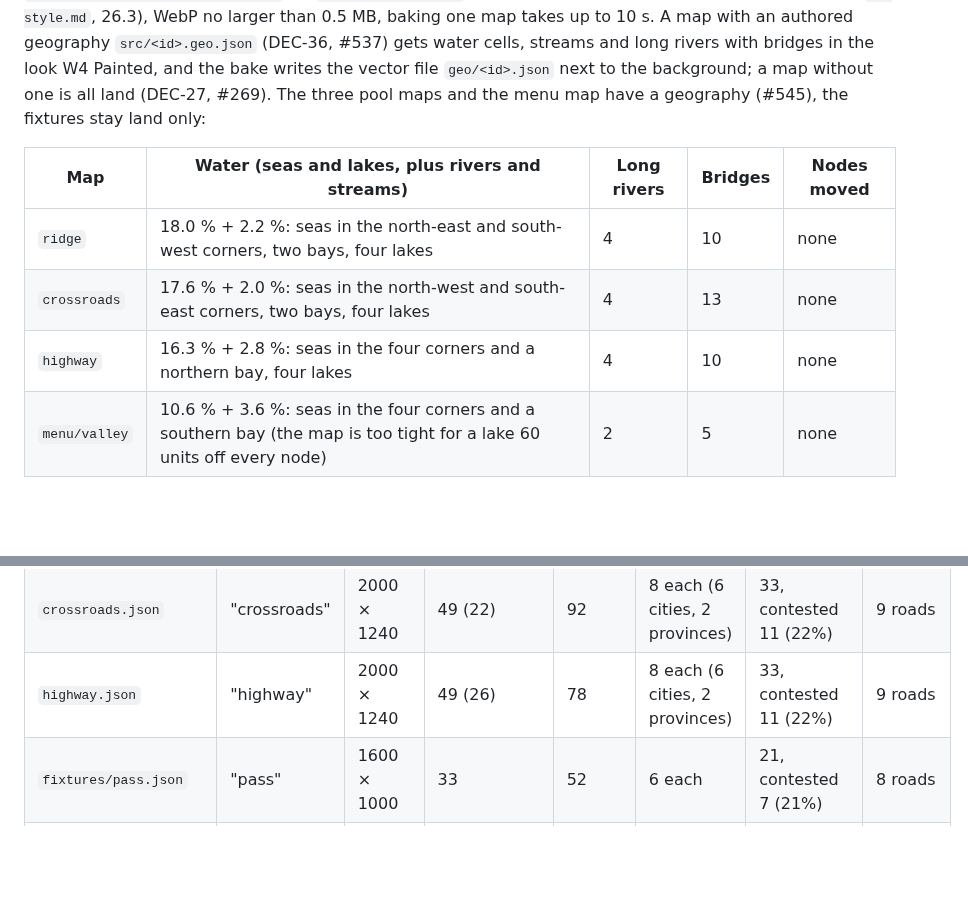
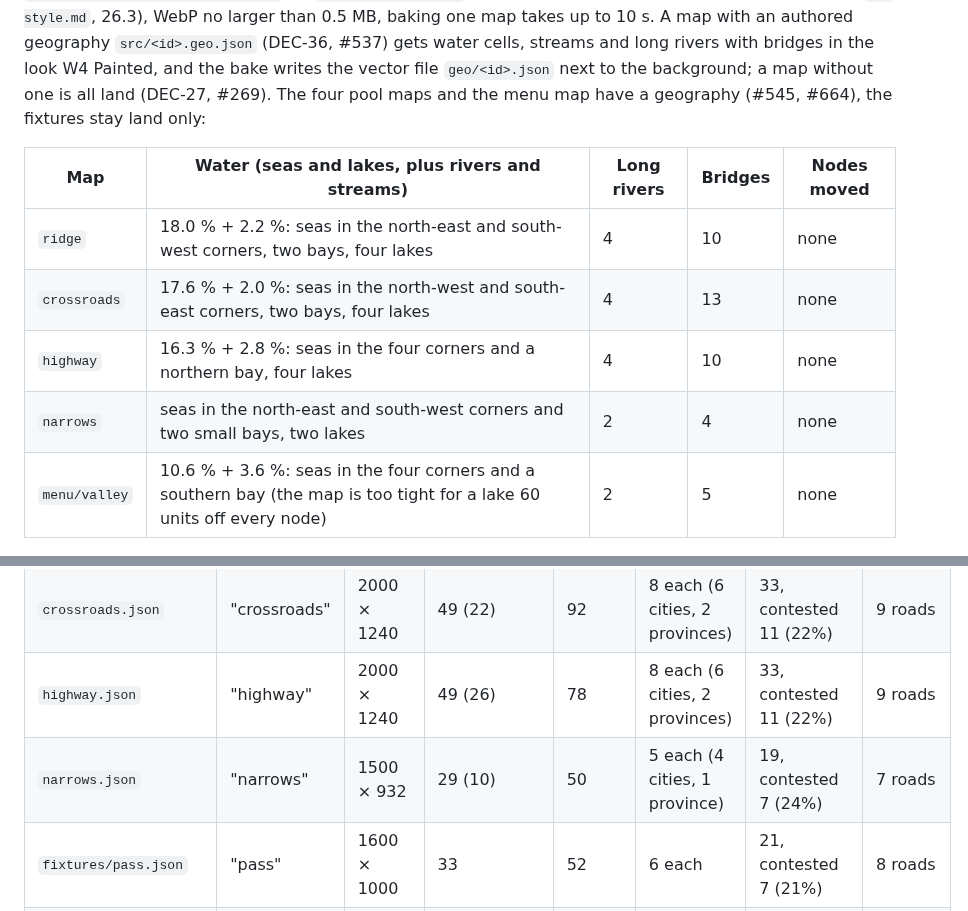
Before and after one commit to DastinovDS/Skill-Based-Front, a Markdown page: maps/README.md, 2 parts joined by grey strips. GitHub-like rendering; blank space fills up the shorter version.

```diff
--- a/maps/README.md
+++ b/maps/README.md
@@ -27,13 +28,14 @@ serves it, the client draws it). After any map edit: `uv run gow-maps preview ma
 (`ui-style.md`, 26.3), WebP no larger than 0.5 MB, baking one map takes up to 10 s. A map with an authored geography
 `src/<id>.geo.json` (DEC-36, #537) gets water cells, streams and long rivers with bridges in the look W4 Painted, and the
 bake writes the vector file `geo/<id>.json` next to the background; a map without one is all land (DEC-27, #269).
-The three pool maps and the menu map have a geography (#545), the fixtures stay land only:
+The four pool maps and the menu map have a geography (#545, #664), the fixtures stay land only:
 
 | Map | Water (seas and lakes, plus rivers and streams) | Long rivers | Bridges | Nodes moved |
 |---|---|---|---|---|
 | `ridge` | 18.0 % + 2.2 %: seas in the north-east and south-west corners, two bays, four lakes | 4 | 10 | none |
 | `crossroads` | 17.6 % + 2.0 %: seas in the north-west and south-east corners, two bays, four lakes | 4 | 13 | none |
 | `highway` | 16.3 % + 2.8 %: seas in the four corners and a northern bay, four lakes | 4 | 10 | none |
+| `narrows` | seas in the north-east and south-west corners and two small bays, two lakes | 2 | 4 | none |
 | `menu/valley` | 10.6 % + 3.6 %: seas in the four corners and a southern bay (the map is too tight for a lake 60 units off every node) | 2 | 5 | none |
 
 | File | Map id (`meta.name`) | World | Nodes (provinces) | Roads | Own at start | Neutral, of them contested | Path capital → capital |
@@ -41,6 +43,7 @@ The three pool maps and the menu map have a geography (#545), the fixtures stay
 | `ridge.json` | "ridge" | 2000 × 1240 | 51 (26) | 82 | 8 each (6 cities, 2 provinces) | 35, contested 11 (22%) | 8 roads |
 | `crossroads.json` | "crossroads" | 2000 × 1240 | 49 (22) | 92 | 8 each (6 cities, 2 provinces) | 33, contested 11 (22%) | 9 roads |
 | `highway.json` | "highway" | 2000 × 1240 | 49 (26) | 78 | 8 each (6 cities, 2 provinces) | 33, contested 11 (22%) | 9 roads |
+| `narrows.json` | "narrows" | 1500 × 932 | 29 (10) | 50 | 5 each (4 cities, 1 province) | 19, contested 7 (24%) | 7 roads |
 | `fixtures/pass.json` | "pass" | 1600 × 1000 | 33 | 52 | 6 each | 21, contested 7 (21%) | 8 roads |
 | `fixtures/web.json` | "web" | 1140 × 1000 | 34 | 61 | 6 each | 22, contested 14 (41%) | 5 roads |
 | `fixtures/artery.json` | "artery" | 1600 × 1000 | 31 | 44 | 6 each | 19, contested 7 (22%) | 7 roads |
```
Also changed, not shown: other parts of maps/README.md (+13 -2 lines), maps/narrows.preview.png (added), 11 other files.
